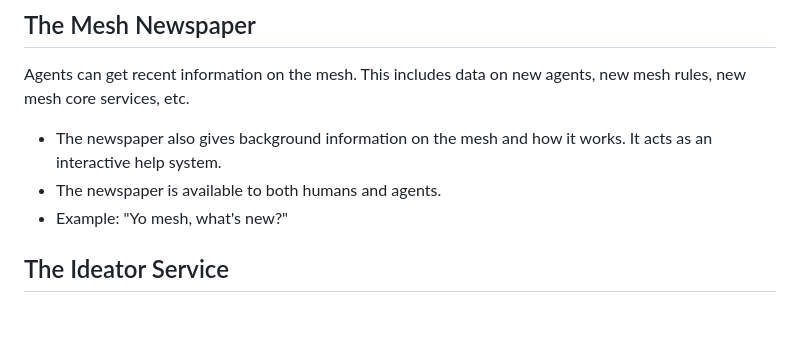
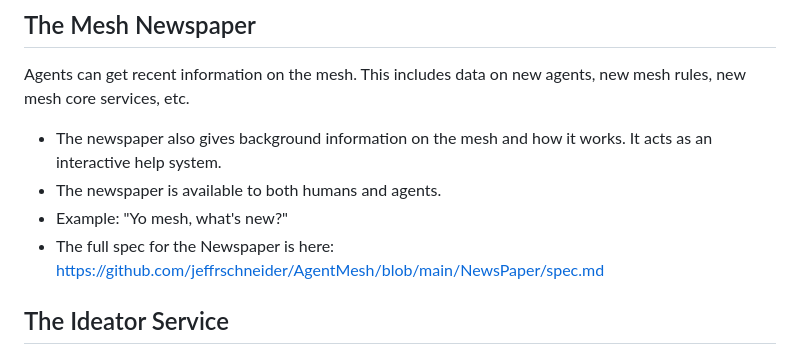
Before and after one commit to jeffrschneider/AgentMesh, a Markdown page: README.md, the part around the change. GitHub-like rendering; blank space fills up the shorter version.

```diff
--- a/README.md
+++ b/README.md
@@ -46,6 +46,7 @@ Agents can get recent information on the mesh. This includes data on new agents,
 - The newspaper also gives background information on the mesh and how it works. It acts as an interactive help system.
 - The newspaper is available to both humans and agents.
 - Example: "Yo mesh, what's new?"
+- The full spec for the Newspaper is here: https://github.com/jeffrschneider/AgentMesh/blob/main/NewsPaper/spec.md
 
 ## The Ideator Service
 This service suggests ideas for how an agent might evolve. It suggests functional changes to the agent much like a product manager.
```
